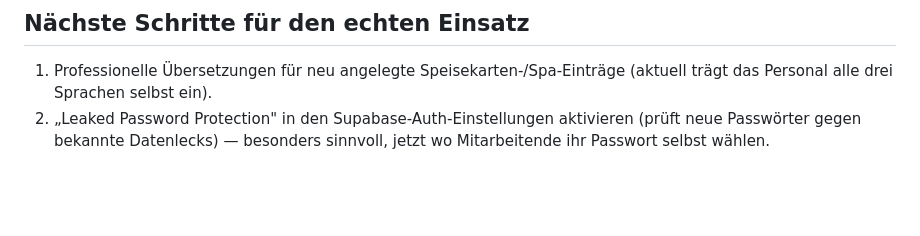
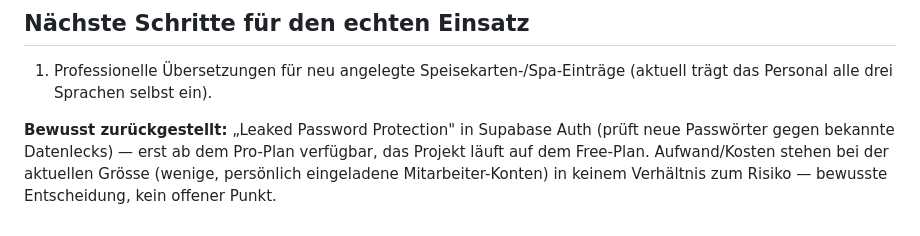
Before and after one commit to SBC26/Concierge, a Markdown page: README.md, the part around the change. GitHub-like rendering; blank space fills up the shorter version.

Commit message:
Dokumentiere Entscheidung gegen Leaked Password Protection
Erfordert den Supabase Pro-Plan; Aufwand/Kosten stehen bei der
aktuellen Projektgroesse nicht im Verhaeltnis zum Risiko - bewusst
zurueckgestellt statt offener Punkt.

Co-Authored-By: Claude Sonnet 5 <noreply@anthropic.com>

```diff
--- a/README.md
+++ b/README.md
@@ -208,6 +208,9 @@ bleibt zusätzlich erreichbar, falls irgendwo noch die alte Adresse verlinkt ist
 
 1. Professionelle Übersetzungen für neu angelegte Speisekarten-/Spa-Einträge
    (aktuell trägt das Personal alle drei Sprachen selbst ein).
-2. „Leaked Password Protection" in den Supabase-Auth-Einstellungen aktivieren
-   (prüft neue Passwörter gegen bekannte Datenlecks) — besonders sinnvoll,
-   jetzt wo Mitarbeitende ihr Passwort selbst wählen.
+
+**Bewusst zurückgestellt:** „Leaked Password Protection" in Supabase Auth
+(prüft neue Passwörter gegen bekannte Datenlecks) — erst ab dem Pro-Plan
+verfügbar, das Projekt läuft auf dem Free-Plan. Aufwand/Kosten stehen bei der
+aktuellen Grösse (wenige, persönlich eingeladene Mitarbeiter-Konten) in keinem
+Verhältnis zum Risiko — bewusste Entscheidung, kein offener Punkt.
```
